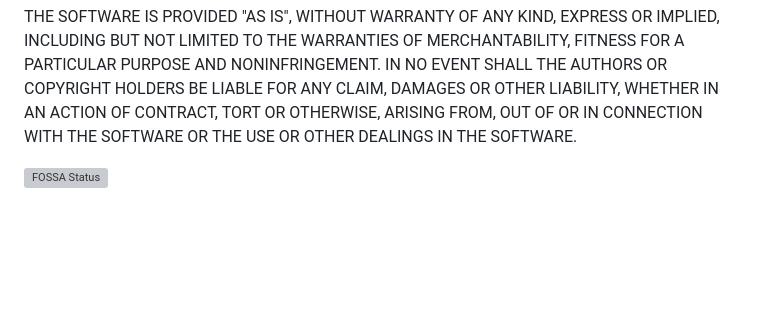
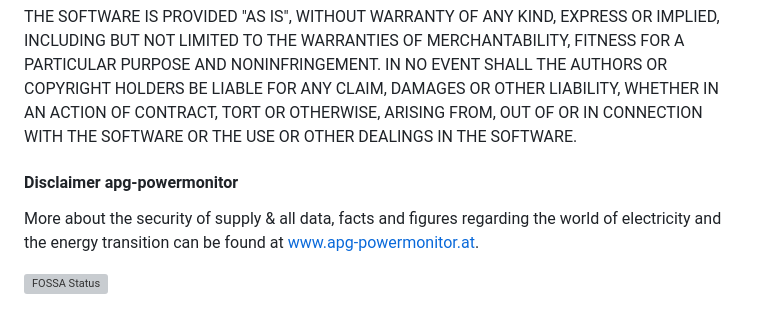
Before and after one commit to HGlab01/ioBroker.apg-info, a Markdown page: README.md, the part around the change. GitHub-like rendering; blank space fills up the shorter version; grey boxes are pictures that could not be loaded.

```diff
--- a/README.md
+++ b/README.md
@@ -52,5 +52,8 @@ LIABILITY, WHETHER IN AN ACTION OF CONTRACT, TORT OR OTHERWISE, ARISING FROM,
 OUT OF OR IN CONNECTION WITH THE SOFTWARE OR THE USE OR OTHER DEALINGS IN THE
 SOFTWARE.
 
+#### Disclaimer apg-powermonitor
+More about the security of supply & all data, facts and figures regarding the world of electricity and the energy transition can be found at www.apg-powermonitor.at.
+
 
 [![FOSSA Status](https://app.fossa.com/api/projects/git%2Bgithub.com%2FHGlab01%2FioBroker.apg-info.svg?type=large)](https://app.fossa.com/projects/git%2Bgithub.com%2FHGlab01%2FioBroker.apg-info?ref=badge_large)
```
